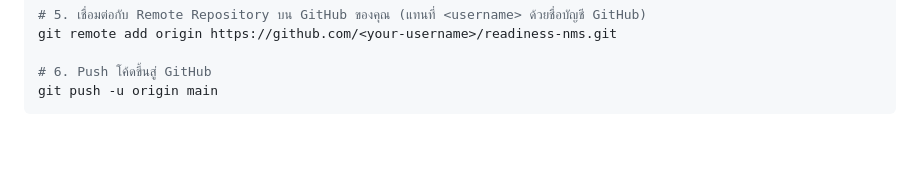
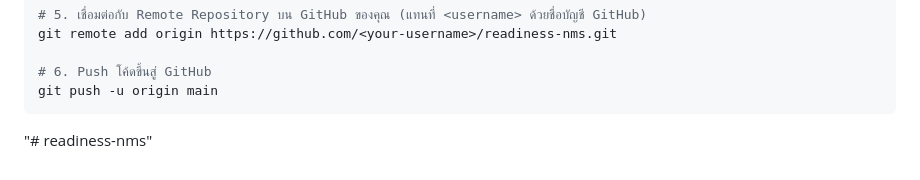
Before and after one commit to ictpbru-cyber/readiness-nms, a Markdown page: README.md, the part around the change. Rendered like a GitHub page; blank space fills up the shorter version.

````diff
--- a/README.md
+++ b/README.md
@@ -115,3 +115,4 @@ git remote add origin https://github.com/<your-username>/readiness-nms.git
 # 6. Push โค้ดขึ้นสู่ GitHub
 git push -u origin main
 ```
+"# readiness-nms"
````
